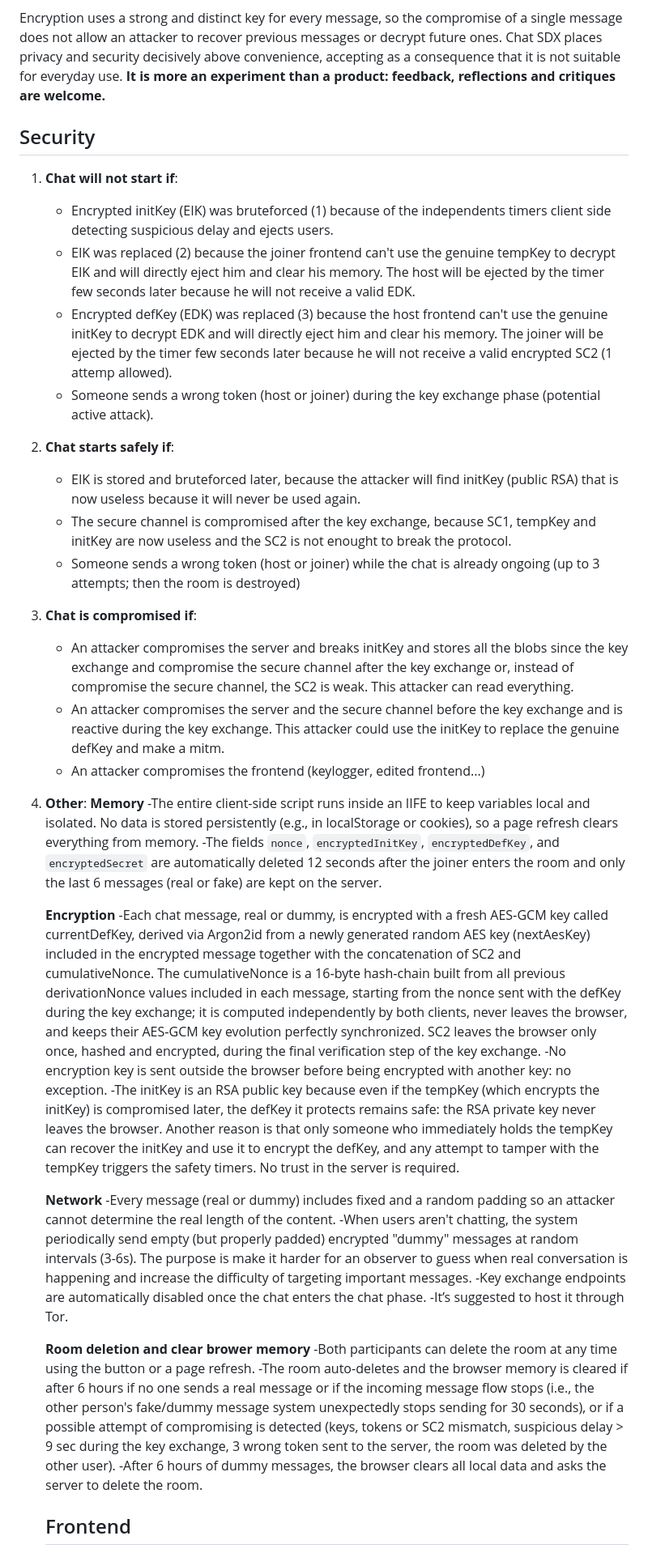
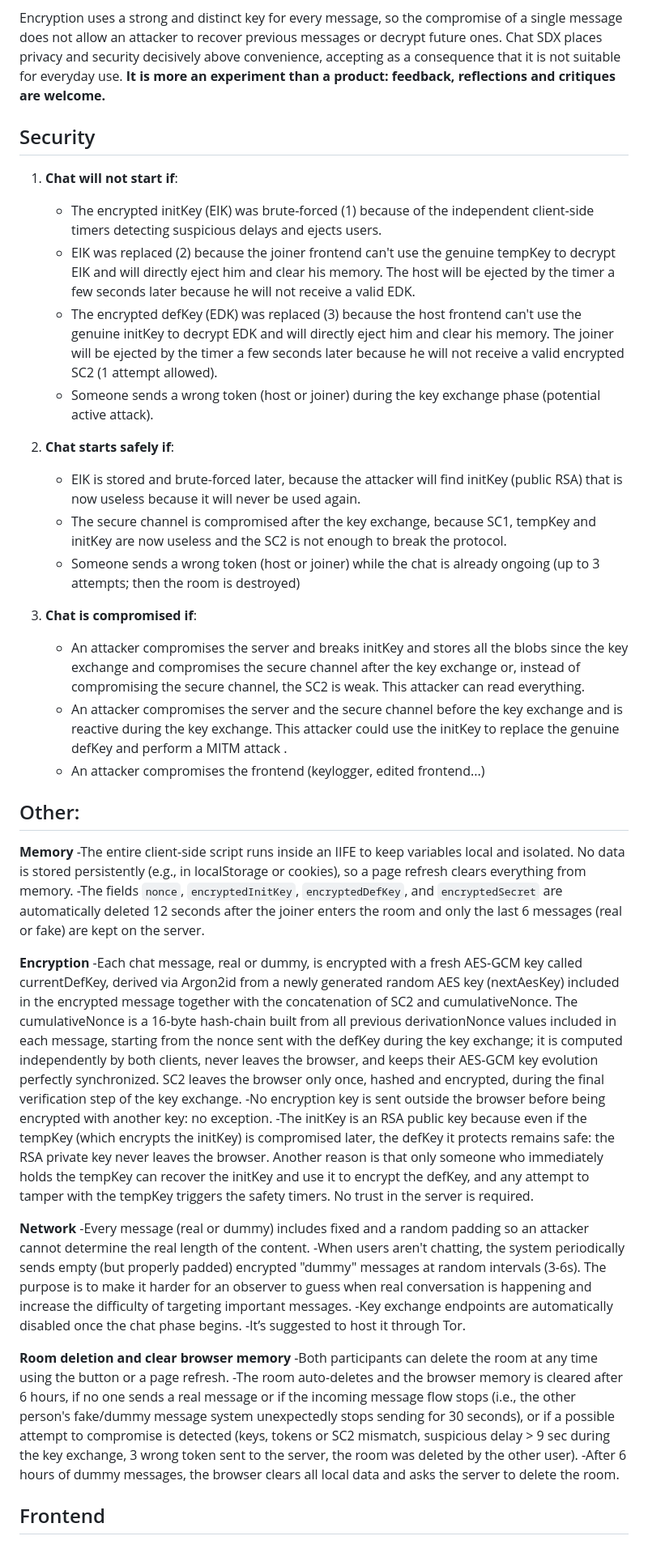
Before and after one commit to Davideva993/Chat-SDX, a Markdown page: readme.md, the part around one of its changes. Shown at 81% size. Drawn GitHub-style.

```diff
--- a/readme.md
+++ b/readme.md
@@ -11,53 +11,48 @@
    Chat SDX places privacy and security decisively above convenience, accepting as a consequence that it is not suitable for everyday use. **It is more an experiment than a product: feedback, reflections and critiques are welcome.**
 
 
+
 ## Security
 1. **Chat will not start if**:
-   - Encrypted initKey (EIK) was bruteforced (1) because of the independents timers client side detecting suspicious delay and ejects users.
-   - EIK was replaced (2) because the joiner frontend can't use the genuine tempKey to decrypt EIK and will directly eject him and clear his   memory. The host will be ejected by the timer few seconds later because he will not receive a valid EDK.
-   - Encrypted defKey (EDK) was replaced (3) because the host frontend can't use the genuine initKey to decrypt EDK and will directly eject him and clear his memory. The joiner will be ejected by the timer few seconds later because he will not receive a valid encrypted SC2 (1 attemp allowed).
+   - The encrypted initKey (EIK) was brute-forced (1) because of the independent client‑side timers detecting suspicious delays and ejects users.
+   - EIK was replaced (2) because the joiner frontend can't use the genuine tempKey to decrypt EIK and will directly eject him and clear his   memory. The host will be ejected by the timer a few seconds later because he will not receive a valid EDK.
+   - The encrypted defKey (EDK) was replaced (3) because the host frontend can't use the genuine initKey to decrypt EDK and will directly eject him and clear his memory. The joiner will be ejected by the timer a few seconds later because he will not receive a valid encrypted SC2 (1 attempt allowed).
    - Someone sends a wrong token (host or joiner) during the key exchange phase (potential active attack).
 
 2. **Chat starts safely if**:
-   - EIK is stored and bruteforced later, because the attacker will find initKey (public RSA) that is now useless because it will never be used again.
-   - The secure channel is compromised after the key exchange, because SC1, tempKey and initKey are now useless and the SC2 is not enought to break the protocol.
+   - EIK is stored and brute-forced later, because the attacker will find initKey (public RSA) that is now useless because it will never be used again.
+   - The secure channel is compromised after the key exchange, because SC1, tempKey and initKey are now useless and the SC2 is not enough to break the protocol.
    - Someone sends a wrong token (host or joiner) while the chat is already ongoing (up to 3 attempts; then the room is destroyed)
 
 3. **Chat is compromised if**:
-   - An attacker compromises the server and breaks initKey and stores all the blobs since the key exchange and compromise the secure channel after the key exchange or, instead of compromise the secure channel, the SC2 is weak. This attacker can read everything.
-   - An attacker compromises the server and the secure channel before the key exchange and is reactive during the key exchange. This attacker could use the initKey to replace the genuine defKey and make a mitm.
+   - An attacker compromises the server and breaks initKey and stores all the blobs since the key exchange and compromises the secure channel after the key exchange or, instead of compromising the secure channel, the SC2 is weak. This attacker can read everything.
+   - An attacker compromises the server and the secure channel before the key exchange and is reactive during the key exchange. This attacker could use the initKey to replace the genuine defKey and perform a MITM attack .
    - An attacker compromises the frontend (keylogger, edited frontend...)
 
 
 
-3. **Other**:
-      **Memory**
+ ## Other:
+   **Memory**
       -The entire client-side script runs inside an IIFE to keep variables local and isolated. No data is stored persistently (e.g., in localStorage or cookies), so a page refresh clears everything from memory.
       -The fields `nonce`, `encryptedInitKey`, `encryptedDefKey`, and `encryptedSecret` are automatically deleted 12 seconds after the joiner enters the room and only the last 6 messages (real or fake) are kept on the server.
 
-      **Encryption**
+   **Encryption**
       -Each chat message, real or dummy, is encrypted with a fresh AES‑GCM key called currentDefKey, derived via Argon2id from a newly generated random AES key (nextAesKey) included in the encrypted message together with the concatenation of SC2 and cumulativeNonce.
       The cumulativeNonce is a 16‑byte hash‑chain built from all previous derivationNonce values included in each message, starting from the nonce sent with the defKey during the key exchange; it is computed independently by both clients, never leaves the browser, and keeps their AES‑GCM key evolution perfectly synchronized.
       SC2 leaves the browser only once, hashed and encrypted, during the final verification step of the key exchange.
       -No encryption key is sent outside the browser before being encrypted with another key: no exception.
       -The initKey is an RSA public key because even if the tempKey (which encrypts the initKey) is compromised later, the defKey it protects remains safe: the RSA private key never leaves the browser. Another reason is that only someone who immediately holds the tempKey can recover the initKey and use it to encrypt the defKey, and any attempt to tamper with the tempKey triggers the safety timers. No trust in the server is required.
 
-      **Network**
+   **Network**
       -Every message (real or dummy) includes fixed and a random padding so an attacker cannot determine the real length of the content.
-      -When users aren't chatting, the system periodically send empty (but properly padded) encrypted "dummy" messages at random intervals (3-6s). The purpose is make it harder for an observer to guess when real conversation is happening and increase the difficulty of targeting important messages.
-      -Key exchange endpoints are automatically disabled once the chat enters the chat phase.
+      -When users aren't chatting, the system periodically sends empty (but properly padded) encrypted "dummy" messages at random intervals (3-6s). The purpose is to make it harder for an observer to guess when real conversation is happening and increase the difficulty of targeting important messages.
+      -Key exchange endpoints are automatically disabled once the chat phase begins.
       -It’s suggested to host it through Tor.
 
-      **Room deletion and clear brower memory**
+   **Room deletion and clear browser memory**
       -Both participants can delete the room at any time using the button or a page refresh.
-      -The room auto-deletes and the browser memory is cleared if after 6 hours if no one sends a real message or if the incoming message flow stops (i.e., the other person's fake/dummy message system unexpectedly stops sending for 30 seconds), or if a possible attempt of compromising is detected (keys, tokens or SC2 mismatch, suspicious delay > 9 sec during the key exchange, 3 wrong token sent to the server, the room was deleted by the other user).
+      -The room auto-deletes and the browser memory is cleared after 6 hours, if no one sends a real message or if the incoming message flow stops (i.e., the other person's fake/dummy message system unexpectedly stops sending for 30 seconds), or if a possible attempt to compromise is detected (keys, tokens or SC2 mismatch, suspicious delay > 9 sec during the key exchange, 3 wrong token sent to the server, the room was deleted by the other user).
       -After 6 hours of dummy messages, the browser clears all local data and asks the server to delete the room.
-
-
-
-
-
-
 
 
 
```
Also changed, not shown: other parts of readme.md (+11 -6 lines).
